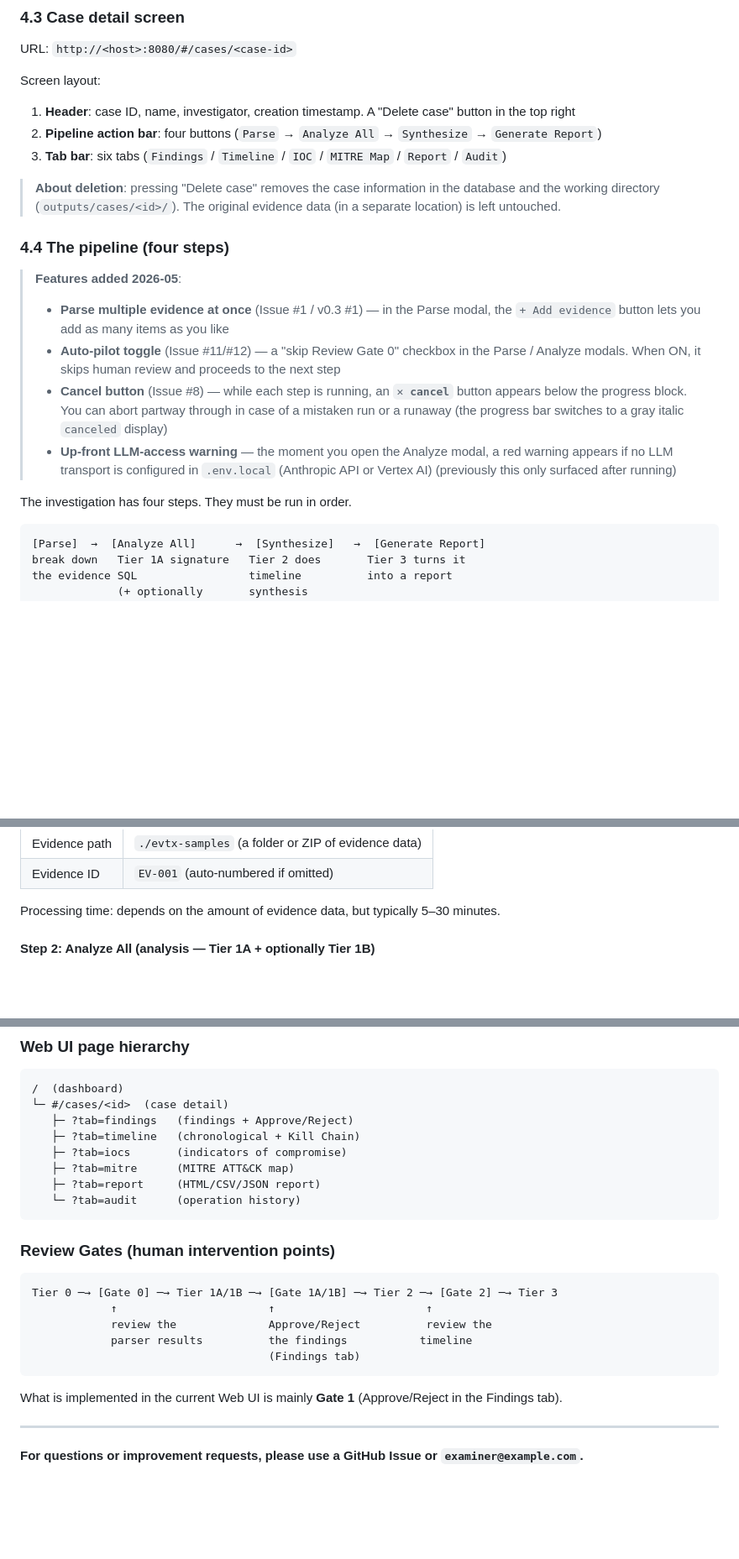
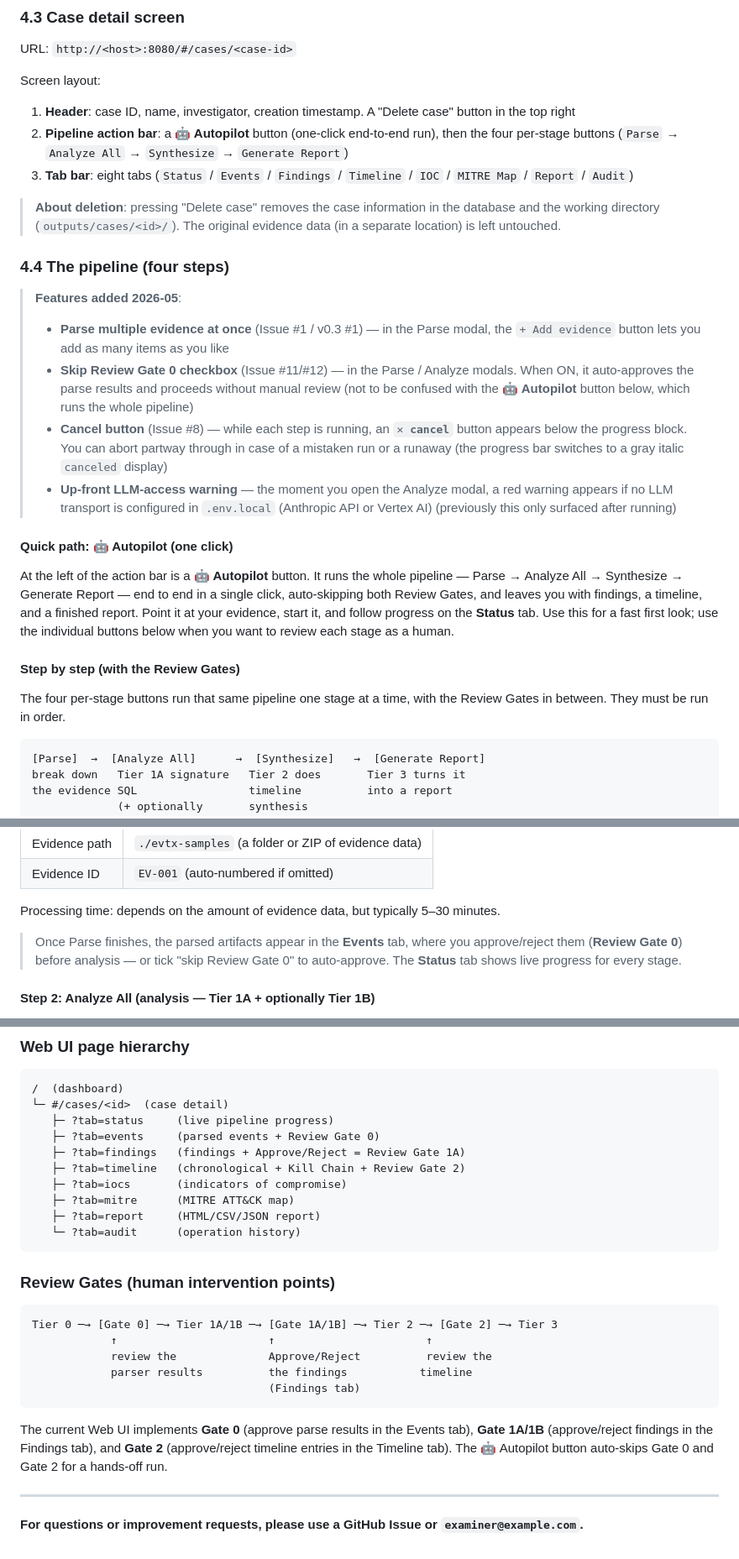
Before and after one commit to fkasasagi/tlvb, a Markdown page: docs/USER_GUIDE.md, 3 parts joined by grey strips. Shown at 84% size. GitHub-like rendering; blank space fills up the shorter version.

````diff
--- a/docs/USER_GUIDE.md
+++ b/docs/USER_GUIDE.md
@@ -217,8 +217,8 @@ URL: `http://<host>:8080/#/cases/<case-id>`
 Screen layout:
 
 1. **Header**: case ID, name, investigator, creation timestamp. A "Delete case" button in the top right
-2. **Pipeline action bar**: four buttons (`Parse` → `Analyze All` → `Synthesize` → `Generate Report`)
-3. **Tab bar**: six tabs (`Findings` / `Timeline` / `IOC` / `MITRE Map` / `Report` / `Audit`)
+2. **Pipeline action bar**: a **🤖 Autopilot** button (one-click end-to-end run), then the four per-stage buttons (`Parse` → `Analyze All` → `Synthesize` → `Generate Report`)
+3. **Tab bar**: eight tabs (`Status` / `Events` / `Findings` / `Timeline` / `IOC` / `MITRE Map` / `Report` / `Audit`)
 
 > **About deletion**: pressing "Delete case" removes the case information in
 > the database and the working directory (`outputs/cases/<id>/`).
@@ -228,11 +228,23 @@ Screen layout:
 
 > **Features added 2026-05**:
 > - **Parse multiple evidence at once** (Issue #1 / v0.3 #1) — in the Parse modal, the `+ Add evidence` button lets you add as many items as you like
-> - **Auto-pilot toggle** (Issue #11/#12) — a "skip Review Gate 0" checkbox in the Parse / Analyze modals. When ON, it skips human review and proceeds to the next step
+> - **Skip Review Gate 0 checkbox** (Issue #11/#12) — in the Parse / Analyze modals. When ON, it auto-approves the parse results and proceeds without manual review (not to be confused with the **🤖 Autopilot** button below, which runs the whole pipeline)
 > - **Cancel button** (Issue #8) — while each step is running, an **`✕ cancel`** button appears below the progress block. You can abort partway through in case of a mistaken run or a runaway (the progress bar switches to a gray italic `canceled` display)
 > - **Up-front LLM-access warning** — the moment you open the Analyze modal, a red warning appears if no LLM transport is configured in `.env.local` (Anthropic API or Vertex AI) (previously this only surfaced after running)
 
-The investigation has four steps. They must be run in order.
+#### Quick path: 🤖 Autopilot (one click)
+
+At the left of the action bar is a **🤖 Autopilot** button. It runs the whole
+pipeline — Parse → Analyze All → Synthesize → Generate Report — end to end in a
+single click, auto-skipping both Review Gates, and leaves you with findings, a
+timeline, and a finished report. Point it at your evidence, start it, and follow
+progress on the **Status** tab. Use this for a fast first look; use the
+individual buttons below when you want to review each stage as a human.
+
+#### Step by step (with the Review Gates)
+
+The four per-stage buttons run that same pipeline one stage at a time, with the
+Review Gates in between. They must be run in order.
 
 ```
 [Parse]  →  [Analyze All]      →  [Synthesize]   →  [Generate Report]
@@ -261,6 +273,11 @@ Input modal:
 
 Processing time: depends on the amount of evidence data, but typically
 5–30 minutes.
+
+> Once Parse finishes, the parsed artifacts appear in the **Events** tab, where
+> you approve/reject them (**Review Gate 0**) before analysis — or tick "skip
+> Review Gate 0" to auto-approve. The **Status** tab shows live progress for
+> every stage.
 
 #### Step 2: Analyze All (analysis — Tier 1A + optionally Tier 1B)
 
@@ -787,8 +804,10 @@ Security and forensics jargon, in the order it appeared in this document.
 ```
 /  (dashboard)
 └─ #/cases/<id>  (case detail)
-   ├─ ?tab=findings   (findings + Approve/Reject)
-   ├─ ?tab=timeline   (chronological + Kill Chain)
+   ├─ ?tab=status     (live pipeline progress)
+   ├─ ?tab=events     (parsed events + Review Gate 0)
+   ├─ ?tab=findings   (findings + Approve/Reject = Review Gate 1A)
+   ├─ ?tab=timeline   (chronological + Kill Chain + Review Gate 2)
    ├─ ?tab=iocs       (indicators of compromise)
    ├─ ?tab=mitre      (MITRE ATT&CK map)
    ├─ ?tab=report     (HTML/CSV/JSON report)
@@ -805,8 +824,10 @@ Tier 0 ─→ [Gate 0] ─→ Tier 1A/1B ─→ [Gate 1A/1B] ─→ Tier 2 ─
                                     (Findings tab)
 ```
 
-What is implemented in the current Web UI is mainly **Gate 1** (Approve/Reject
-in the Findings tab).
+The current Web UI implements **Gate 0** (approve parse results in the Events
+tab), **Gate 1A/1B** (approve/reject findings in the Findings tab), and **Gate 2**
+(approve/reject timeline entries in the Timeline tab). The 🤖 Autopilot button
+auto-skips Gate 0 and Gate 2 for a hands-off run.
 
 ---
 
````
Also changed, not shown: docs/USER_GUIDE.ja.md (+27 -8 lines).
